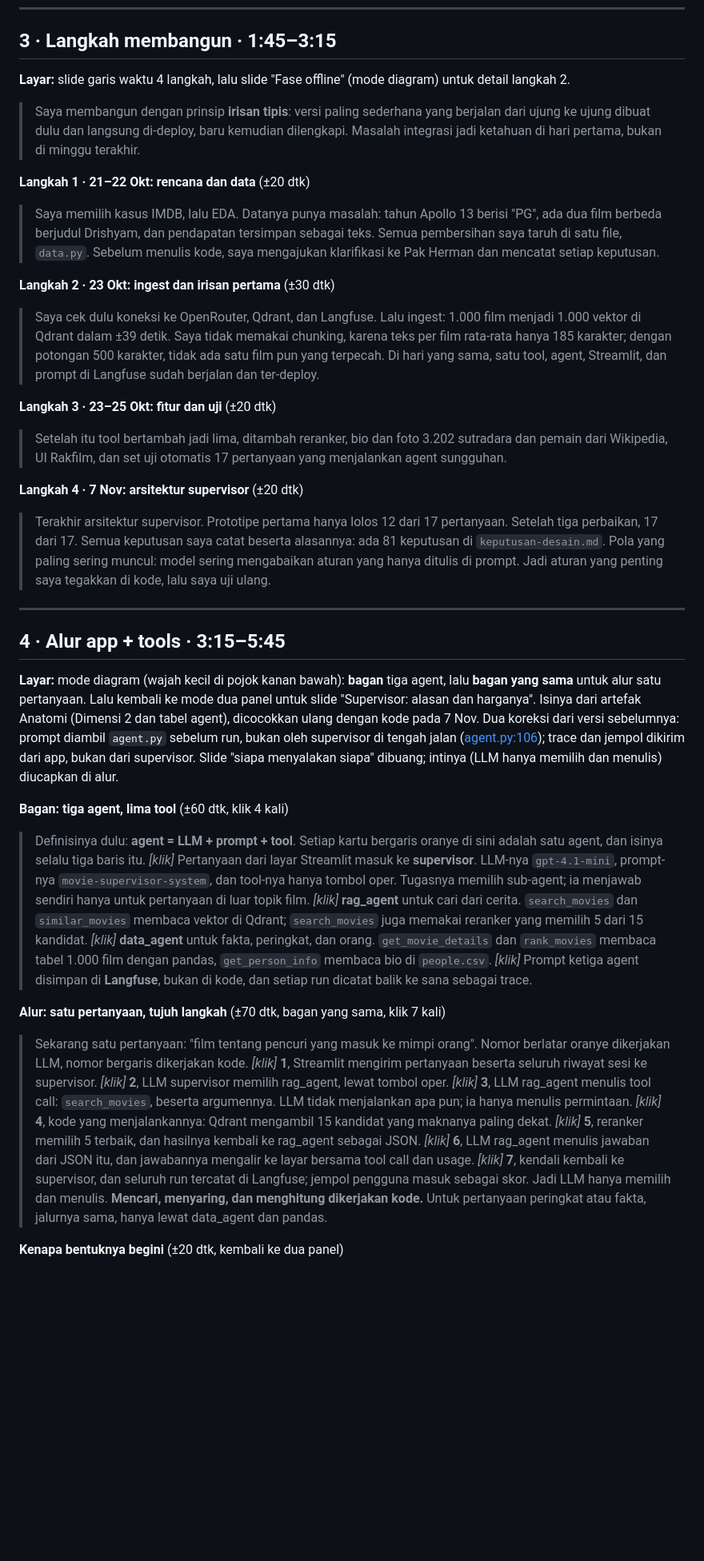
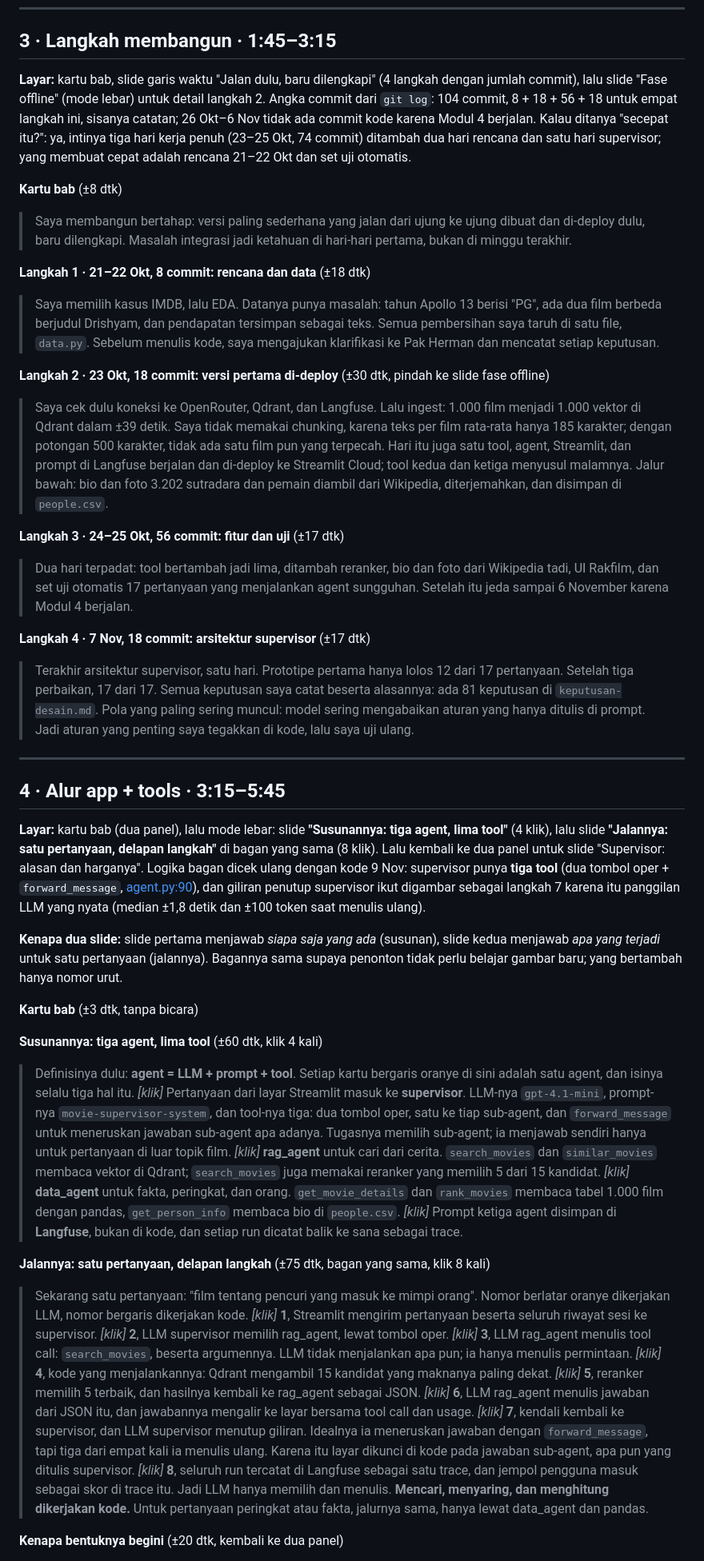
Before and after one commit to reinerrekado/purwadhika-capstone-3, a Markdown page: notes/naskah-video.md, the part around one of its changes. Shown at 80% size. Rendered like a GitHub page; blank space fills up the shorter version.

```diff
--- a/notes/naskah-video.md
+++ b/notes/naskah-video.md
@@ -81,37 +87,42 @@ Di mode Present, slide bagan dan alur memunculkan isinya bertahap: bagan 4 klik
 
 ## 3 · Langkah membangun · 1:45–3:15
 
-**Layar:** slide garis waktu 4 langkah, lalu slide "Fase offline" (mode diagram) untuk detail langkah 2.
+**Layar:** kartu bab, slide garis waktu "Jalan dulu, baru dilengkapi" (4 langkah dengan jumlah commit), lalu slide "Fase offline" (mode lebar) untuk detail langkah 2. Angka commit dari `git log`: 104 commit, 8 + 18 + 56 + 18 untuk empat langkah ini, sisanya catatan; 26 Okt–6 Nov tidak ada commit kode karena Modul 4 berjalan. Kalau ditanya "secepat itu?": ya, intinya tiga hari kerja penuh (23–25 Okt, 74 commit) ditambah dua hari rencana dan satu hari supervisor; yang membuat cepat adalah rencana 21–22 Okt dan set uji otomatis.
 
-> Saya membangun dengan prinsip **irisan tipis**: versi paling sederhana yang berjalan dari ujung ke ujung dibuat dulu dan langsung di-deploy, baru kemudian dilengkapi. Masalah integrasi jadi ketahuan di hari pertama, bukan di minggu terakhir.
+**Kartu bab** (±8 dtk)
+> Saya membangun bertahap: versi paling sederhana yang jalan dari ujung ke ujung dibuat dan di-deploy dulu, baru dilengkapi. Masalah integrasi jadi ketahuan di hari-hari pertama, bukan di minggu terakhir.
 
-**Langkah 1 · 21–22 Okt: rencana dan data** (±20 dtk)
+**Langkah 1 · 21–22 Okt, 8 commit: rencana dan data** (±18 dtk)
 > Saya memilih kasus IMDB, lalu EDA. Datanya punya masalah: tahun Apollo 13 berisi "PG", ada dua film berbeda berjudul Drishyam, dan pendapatan tersimpan sebagai teks. Semua pembersihan saya taruh di satu file, `data.py`. Sebelum menulis kode, saya mengajukan klarifikasi ke Pak Herman dan mencatat setiap keputusan.
 
-**Langkah 2 · 23 Okt: ingest dan irisan pertama** (±30 dtk)
-> Saya cek dulu koneksi ke OpenRouter, Qdrant, dan Langfuse. Lalu ingest: 1.000 film menjadi 1.000 vektor di Qdrant dalam ±39 detik. Saya tidak memakai chunking, karena teks per film rata-rata hanya 185 karakter; dengan potongan 500 karakter, tidak ada satu film pun yang terpecah. Di hari yang sama, satu tool, agent, Streamlit, dan prompt di Langfuse sudah berjalan dan ter-deploy.
+**Langkah 2 · 23 Okt, 18 commit: versi pertama di-deploy** (±30 dtk, pindah ke slide fase offline)
+> Saya cek dulu koneksi ke OpenRouter, Qdrant, dan Langfuse. Lalu ingest: 1.000 film menjadi 1.000 vektor di Qdrant dalam ±39 detik. Saya tidak memakai chunking, karena teks per film rata-rata hanya 185 karakter; dengan potongan 500 karakter, tidak ada satu film pun yang terpecah. Hari itu juga satu tool, agent, Streamlit, dan prompt di Langfuse berjalan dan di-deploy ke Streamlit Cloud; tool kedua dan ketiga menyusul malamnya. Jalur bawah: bio dan foto 3.202 sutradara dan pemain diambil dari Wikipedia, diterjemahkan, dan disimpan di `people.csv`.
 
-**Langkah 3 · 23–25 Okt: fitur dan uji** (±20 dtk)
-> Setelah itu tool bertambah jadi lima, ditambah reranker, bio dan foto 3.202 sutradara dan pemain dari Wikipedia, UI Rakfilm, dan set uji otomatis 17 pertanyaan yang menjalankan agent sungguhan.
+**Langkah 3 · 24–25 Okt, 56 commit: fitur dan uji** (±17 dtk)
+> Dua hari terpadat: tool bertambah jadi lima, ditambah reranker, bio dan foto dari Wikipedia tadi, UI Rakfilm, dan set uji otomatis 17 pertanyaan yang menjalankan agent sungguhan. Setelah itu jeda sampai 6 November karena Modul 4 berjalan.
 
-**Langkah 4 · 7 Nov: arsitektur supervisor** (±20 dtk)
-> Terakhir arsitektur supervisor. Prototipe pertama hanya lolos 12 dari 17 pertanyaan. Setelah tiga perbaikan, 17 dari 17.
+**Langkah 4 · 7 Nov, 18 commit: arsitektur supervisor** (±17 dtk)
+> Terakhir arsitektur supervisor, satu hari. Prototipe pertama hanya lolos 12 dari 17 pertanyaan. Setelah tiga perbaikan, 17 dari 17.
 > Semua keputusan saya catat beserta alasannya: ada 81 keputusan di `keputusan-desain.md`. Pola yang paling sering muncul: model sering mengabaikan aturan yang hanya ditulis di prompt. Jadi aturan yang penting saya tegakkan di kode, lalu saya uji ulang.
 
 ---
 
 ## 4 · Alur app + tools · 3:15–5:45
 
-**Layar:** mode diagram (wajah kecil di pojok kanan bawah): **bagan** tiga agent, lalu **bagan yang sama** untuk alur satu pertanyaan. Lalu kembali ke mode dua panel untuk slide "Supervisor: alasan dan harganya". Isinya dari artefak Anatomi (Dimensi 2 dan tabel agent), dicocokkan ulang dengan kode pada 7 Nov. Dua koreksi dari versi sebelumnya: prompt diambil `agent.py` sebelum run, bukan oleh supervisor di tengah jalan ([agent.py:106](../app/agent.py#L106)); trace dan jempol dikirim dari app, bukan dari supervisor. Slide "siapa menyalakan siapa" dibuang; intinya (LLM hanya memilih dan menulis) diucapkan di alur.
+**Layar:** kartu bab (dua panel), lalu mode lebar: slide **"Susunannya: tiga agent, lima tool"** (4 klik), lalu slide **"Jalannya: satu pertanyaan, delapan langkah"** di bagan yang sama (8 klik). Lalu kembali ke dua panel untuk slide "Supervisor: alasan dan harganya". Logika bagan dicek ulang dengan kode 9 Nov: supervisor punya **tiga tool** (dua tombol oper + `forward_message`, [agent.py:90](../app/agent.py#L90)), dan giliran penutup supervisor ikut digambar sebagai langkah 7 karena itu panggilan LLM yang nyata (median ±1,8 detik dan ±100 token saat menulis ulang).
 
-**Bagan: tiga agent, lima tool** (±60 dtk, klik 4 kali)
-> Definisinya dulu: **agent = LLM + prompt + tool**. Setiap kartu bergaris oranye di sini adalah satu agent, dan isinya selalu tiga baris itu.
-> *[klik]* Pertanyaan dari layar Streamlit masuk ke **supervisor**. LLM-nya `gpt-4.1-mini`, prompt-nya `movie-supervisor-system`, dan tool-nya hanya tombol oper. Tugasnya memilih sub-agent; ia menjawab sendiri hanya untuk pertanyaan di luar topik film.
+**Kenapa dua slide:** slide pertama menjawab *siapa saja yang ada* (susunan), slide kedua menjawab *apa yang terjadi* untuk satu pertanyaan (jalannya). Bagannya sama supaya penonton tidak perlu belajar gambar baru; yang bertambah hanya nomor urut.
+
+**Kartu bab** (±3 dtk, tanpa bicara)
+
+**Susunannya: tiga agent, lima tool** (±60 dtk, klik 4 kali)
+> Definisinya dulu: **agent = LLM + prompt + tool**. Setiap kartu bergaris oranye di sini adalah satu agent, dan isinya selalu tiga hal itu.
+> *[klik]* Pertanyaan dari layar Streamlit masuk ke **supervisor**. LLM-nya `gpt-4.1-mini`, prompt-nya `movie-supervisor-system`, dan tool-nya tiga: dua tombol oper, satu ke tiap sub-agent, dan `forward_message` untuk meneruskan jawaban sub-agent apa adanya. Tugasnya memilih sub-agent; ia menjawab sendiri hanya untuk pertanyaan di luar topik film.
 > *[klik]* **rag_agent** untuk cari dari cerita. `search_movies` dan `similar_movies` membaca vektor di Qdrant; `search_movies` juga memakai reranker yang memilih 5 dari 15 kandidat.
 > *[klik]* **data_agent** untuk fakta, peringkat, dan orang. `get_movie_details` dan `rank_movies` membaca tabel 1.000 film dengan pandas, `get_person_info` membaca bio di `people.csv`.
 > *[klik]* Prompt ketiga agent disimpan di **Langfuse**, bukan di kode, dan setiap run dicatat balik ke sana sebagai trace.
 
-**Alur: satu pertanyaan, tujuh langkah** (±70 dtk, bagan yang sama, klik 7 kali)
+**Jalannya: satu pertanyaan, delapan langkah** (±75 dtk, bagan yang sama, klik 8 kali)
 > Sekarang satu pertanyaan: "film tentang pencuri yang masuk ke mimpi orang". Nomor berlatar oranye dikerjakan LLM, nomor bergaris dikerjakan kode.
 > *[klik]* **1**, Streamlit mengirim pertanyaan beserta seluruh riwayat sesi ke supervisor.
 > *[klik]* **2**, LLM supervisor memilih rag_agent, lewat tombol oper.
@@ -119,7 +130,8 @@ Di mode Present, slide bagan dan alur memunculkan isinya bertahap: bagan 4 klik
 > *[klik]* **4**, kode yang menjalankannya: Qdrant mengambil 15 kandidat yang maknanya paling dekat.
 > *[klik]* **5**, reranker memilih 5 terbaik, dan hasilnya kembali ke rag_agent sebagai JSON.
 > *[klik]* **6**, LLM rag_agent menulis jawaban dari JSON itu, dan jawabannya mengalir ke layar bersama tool call dan usage.
-> *[klik]* **7**, kendali kembali ke supervisor, dan seluruh run tercatat di Langfuse; jempol pengguna masuk sebagai skor.
+> *[klik]* **7**, kendali kembali ke supervisor, dan LLM supervisor menutup giliran. Idealnya ia meneruskan jawaban dengan `forward_message`, tapi tiga dari empat kali ia menulis ulang. Karena itu layar dikunci di kode pada jawaban sub-agent, apa pun yang ditulis supervisor.
+> *[klik]* **8**, seluruh run tercatat di Langfuse sebagai satu trace, dan jempol pengguna masuk sebagai skor di trace itu.
 > Jadi LLM hanya memilih dan menulis. **Mencari, menyaring, dan menghitung dikerjakan kode.** Untuk pertanyaan peringkat atau fakta, jalurnya sama, hanya lewat data_agent dan pandas.
 
 **Kenapa bentuknya begini** (±20 dtk, kembali ke dua panel)
```
Also changed, not shown: other parts of notes/naskah-video.md (+83 -55 lines), README.md (+1 -1 lines), notes/progress.md (+1 -0 lines), docs/img/jawaban-tool-call.png, docs/video/rakfilm-rangka-1920x1080.png (added), docs/video/rakfilm-rangka-lebar-1920x1080.png (added).
